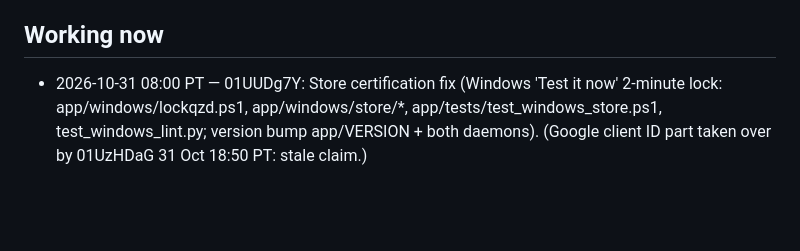
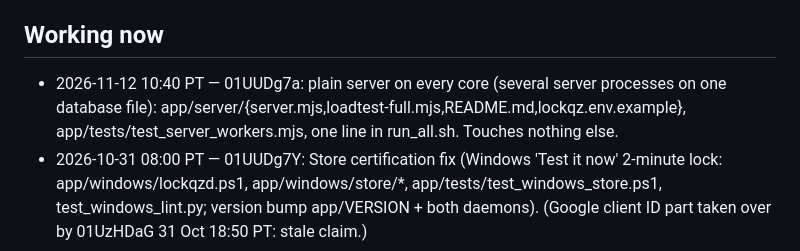
Before and after one commit to anthonythomashall3-rgb/kx-91f3, a Markdown page: SESSIONS.md, the part around the change. GitHub-like rendering; blank space fills up the shorter version.

Commit message:
SESSIONS: 01UUDg7a claims the plain server on every core
Co-Authored-By: Claude Fable 5.2 <noreply@anthropic.com>
Claude-Session: https://claude.ai/code/session_01UUDg7aBTiVBA8ybh4aZKDa

```diff
--- a/SESSIONS.md
+++ b/SESSIONS.md
@@ -7,6 +7,7 @@ when you push the finished work.** Do not edit files another session has claimed
 note under "Requests" instead. Stale claims (older than 3 hours with no commit) may be taken over.
 
 ## Working now
+- 2026-11-12 10:40 PT — 01UUDg7a: plain server on every core (several server processes on one database file): app/server/{server.mjs,loadtest-full.mjs,README.md,lockqz.env.example}, app/tests/test_server_workers.mjs, one line in run_all.sh. Touches nothing else.
 - 2026-10-31 08:00 PT — 01UUDg7Y: Store certification fix (Windows 'Test it now' 2-minute lock: app/windows/lockqzd.ps1, app/windows/store/*, app/tests/test_windows_store.ps1, test_windows_lint.py; version bump app/VERSION + both daemons). (Google client ID part taken over by 01UzHDaG 31 Oct 18:50 PT: stale claim.)
 
 ## Recently finished
```
